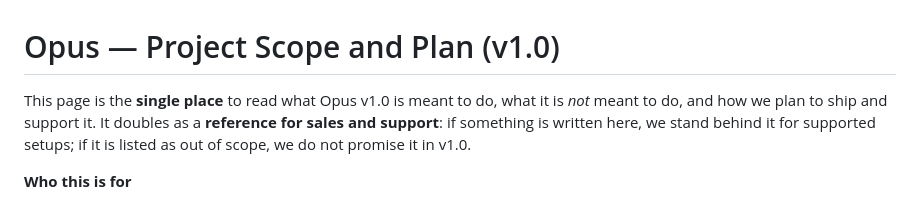
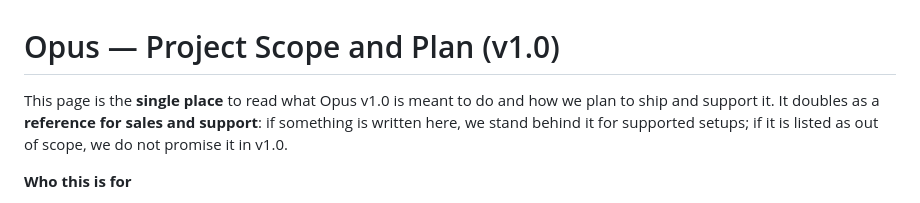
Before and after one commit to elirtf/opus, a Markdown page: docs/PRODUCT_SCOPE_V1.md, the part around the change. Drawn GitHub-style.

```diff
--- a/docs/PRODUCT_SCOPE_V1.md
+++ b/docs/PRODUCT_SCOPE_V1.md
@@ -1,6 +1,6 @@
 #  Opus — Project Scope and Plan (v1.0)
 
-This page is the **single place** to read what Opus v1.0 is meant to do, what it is *not* meant to do, and how we plan to ship and support it. It doubles as a **reference for sales and support**: if something is written here, we stand behind it for supported setups; if it is listed as out of scope, we do not promise it in v1.0.
+This page is the **single place** to read what Opus v1.0 is meant to do and how we plan to ship and support it. It doubles as a **reference for sales and support**: if something is written here, we stand behind it for supported setups; if it is listed as out of scope, we do not promise it in v1.0.
 
 **Who this is for**
 
```
